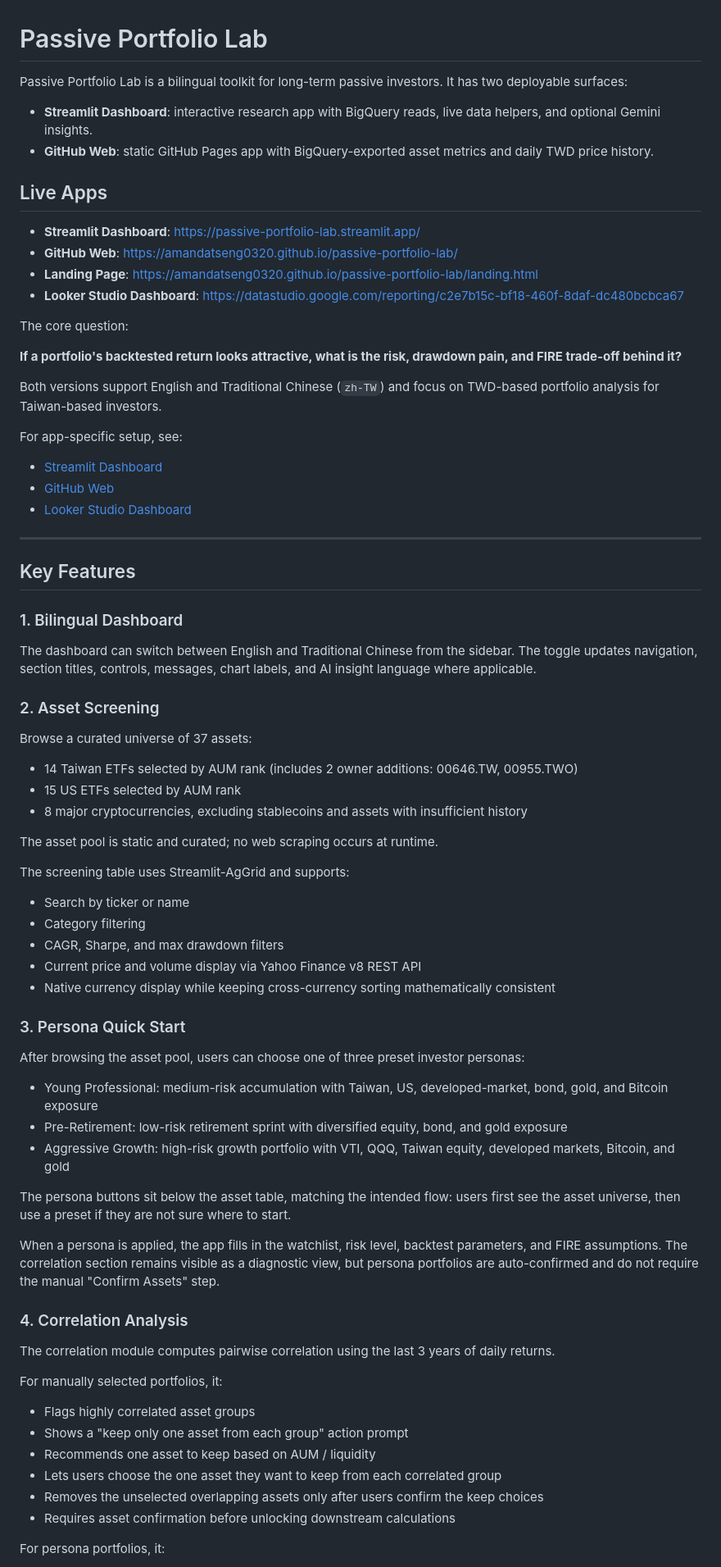
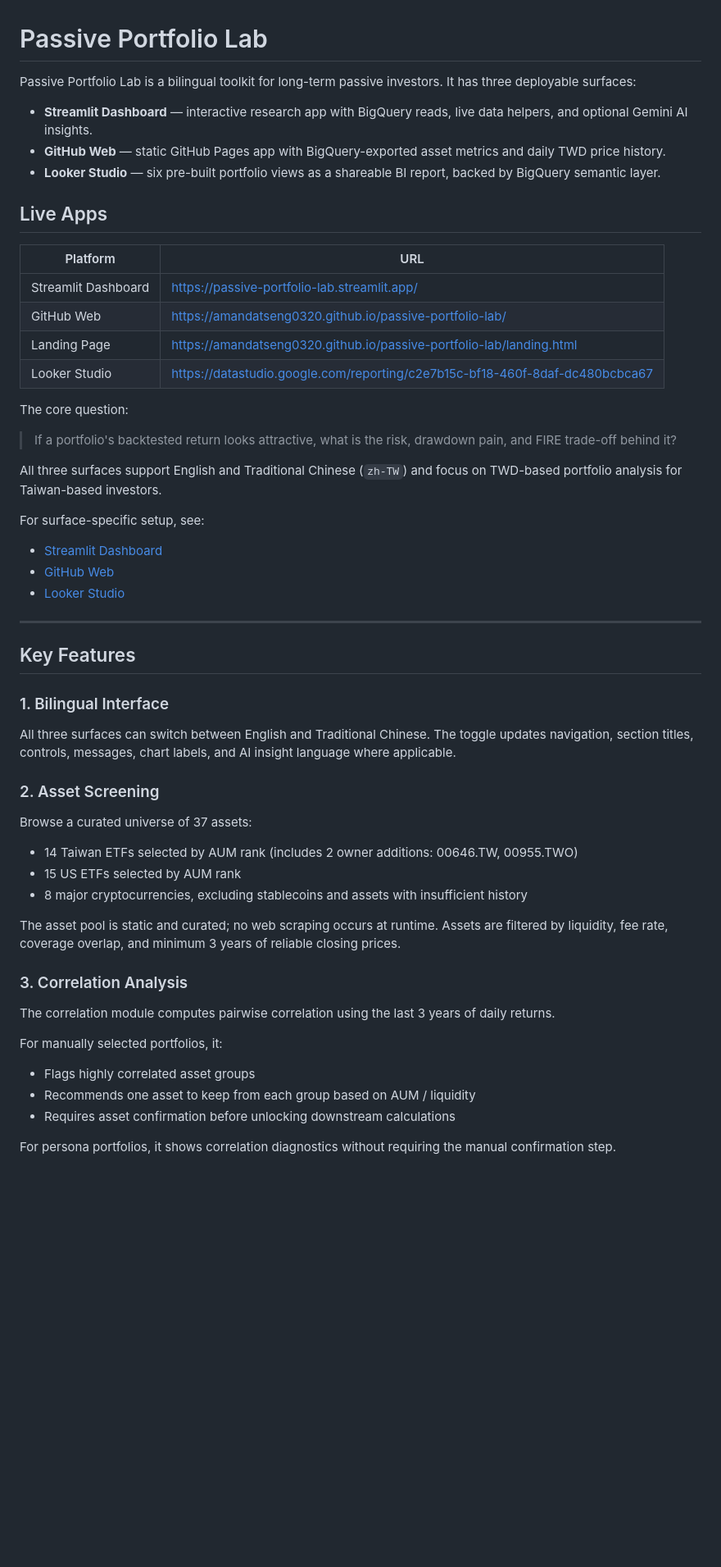
Before and after one commit to amandatseng0320/passive-portfolio-lab, a Markdown page: README.md, the part around one of its changes. Shown at 82% size. Drawn GitHub-style; blank space fills up the shorter version.

```diff
--- a/README.md
+++ b/README.md
@@ -1,36 +1,39 @@
 # Passive Portfolio Lab
 
-Passive Portfolio Lab is a bilingual toolkit for long-term passive investors. It has two deployable surfaces:
+Passive Portfolio Lab is a bilingual toolkit for long-term passive investors. It has three deployable surfaces:
 
-- **Streamlit Dashboard**: interactive research app with BigQuery reads, live data helpers, and optional Gemini insights.
-- **GitHub Web**: static GitHub Pages app with BigQuery-exported asset metrics and daily TWD price history.
+- **Streamlit Dashboard** — interactive research app with BigQuery reads, live data helpers, and optional Gemini AI insights.
+- **GitHub Web** — static GitHub Pages app with BigQuery-exported asset metrics and daily TWD price history.
+- **Looker Studio** — six pre-built portfolio views as a shareable BI report, backed by BigQuery semantic layer.
 
 ## Live Apps
 
-- **Streamlit Dashboard**: https://passive-portfolio-lab.streamlit.app/
-- **GitHub Web**: https://amandatseng0320.github.io/passive-portfolio-lab/
-- **Landing Page**: https://amandatseng0320.github.io/passive-portfolio-lab/landing.html
-- **Looker Studio Dashboard**: https://datastudio.google.com/reporting/c2e7b15c-bf18-460f-8daf-dc480bcbca67
+| Platform | URL |
+|---|---|
+| Streamlit Dashboard | https://passive-portfolio-lab.streamlit.app/ |
+| GitHub Web | https://amandatseng0320.github.io/passive-portfolio-lab/ |
+| Landing Page | https://amandatseng0320.github.io/passive-portfolio-lab/landing.html |
+| Looker Studio | https://datastudio.google.com/reporting/c2e7b15c-bf18-460f-8daf-dc480bcbca67 |
 
 The core question:
 
-**If a portfolio's backtested return looks attractive, what is the risk, drawdown pain, and FIRE trade-off behind it?**
+> If a portfolio's backtested return looks attractive, what is the risk, drawdown pain, and FIRE trade-off behind it?
 
-Both versions support English and Traditional Chinese (`zh-TW`) and focus on TWD-based portfolio analysis for Taiwan-based investors.
+All three surfaces support English and Traditional Chinese (`zh-TW`) and focus on TWD-based portfolio analysis for Taiwan-based investors.
 
-For app-specific setup, see:
+For surface-specific setup, see:
 
 - [Streamlit Dashboard](streamlit_dashboard/README.md)
 - [GitHub Web](github_web/README.md)
-- [Looker Studio Dashboard](looker_studio/README.md)
+- [Looker Studio](looker_studio/README.md)
 
 ---
 
 ## Key Features
 
-### 1. Bilingual Dashboard
+### 1. Bilingual Interface
 
-The dashboard can switch between English and Traditional Chinese from the sidebar. The toggle updates navigation, section titles, controls, messages, chart labels, and AI insight language where applicable.
+All three surfaces can switch between English and Traditional Chinese. The toggle updates navigation, section titles, controls, messages, chart labels, and AI insight language where applicable.
 
 ### 2. Asset Screening
 
@@ -40,40 +43,17 @@ Browse a curated universe of 37 assets:
 - 15 US ETFs selected by AUM rank
 - 8 major cryptocurrencies, excluding stablecoins and assets with insufficient history
 
-The asset pool is static and curated; no web scraping occurs at runtime.
+The asset pool is static and curated; no web scraping occurs at runtime. Assets are filtered by liquidity, fee rate, coverage overlap, and minimum 3 years of reliable closing prices.
 
-The screening table uses Streamlit-AgGrid and supports:
-
-- Search by ticker or name
-- Category filtering
-- CAGR, Sharpe, and max drawdown filters
-- Current price and volume display via Yahoo Finance v8 REST API
-- Native currency display while keeping cross-currency sorting mathematically consistent
-
-### 3. Persona Quick Start
-
-After browsing the asset pool, users can choose one of three preset investor personas:
-
-- Young Professional: medium-risk accumulation with Taiwan, US, developed-market, bond, gold, and Bitcoin exposure
-- Pre-Retirement: low-risk retirement sprint with diversified equity, bond, and gold exposure
-- Aggressive Growth: high-risk growth portfolio with VTI, QQQ, Taiwan equity, developed markets, Bitcoin, and gold
-
-The persona buttons sit below the asset table, matching the intended flow: users first see the asset universe, then use a preset if they are not sure where to start.
-
-When a persona is applied, the app fills in the watchlist, risk level, backtest parameters, and FIRE assumptions. The correlation section remains visible as a diagnostic view, but persona portfolios are auto-confirmed and do not require the manual "Confirm Assets" step.
-
-### 4. Correlation Analysis
+### 3. Correlation Analysis
 
 The correlation module computes pairwise correlation using the last 3 years of daily returns.
 
 For manually selected portfolios, it:
 
 - Flags highly correlated asset groups
-- Shows a "keep only one asset from each group" action prompt
-- Recommends one asset to keep based on AUM / liquidity
-- Lets users choose the one asset they want to keep from each correlated group
-- Removes the unselected overlapping assets only after users confirm the keep choices
+- Recommends one asset to keep from each group based on AUM / liquidity
 - Requires asset confirmation before unlocking downstream calculations
 
-For persona portfolios, it:
+For persona portfolios, it shows correlation diagnostics without requiring the manual confirmation step.
 
```
Also changed, not shown: other parts of README.md (+99 -87 lines).
